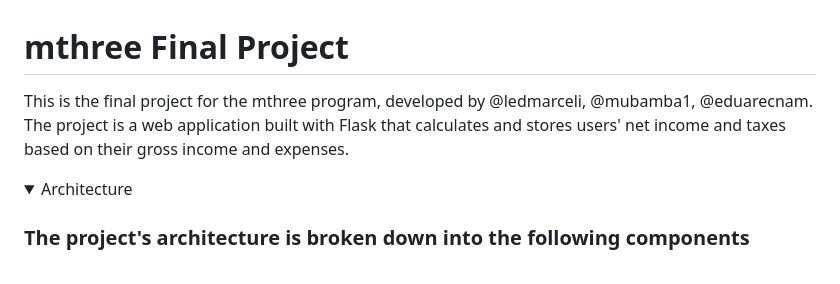
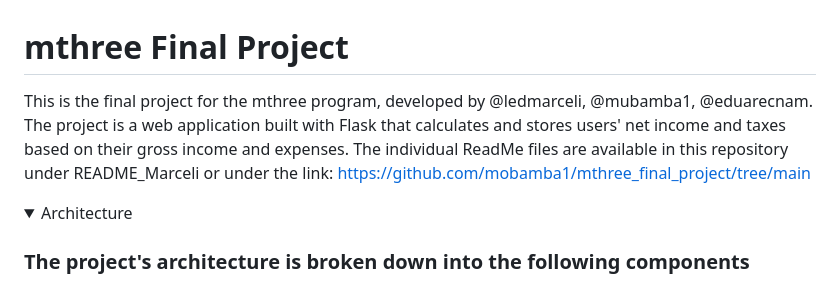
Before and after one commit to ledmarceli/mthree_final_project, a Markdown page: README.md, the part around the change. GitHub-like rendering; folded sections open.

Commit message:
adjusting ReadMe

```diff
--- a/README.md
+++ b/README.md
@@ -1,6 +1,8 @@
 # mthree Final Project
 
-This is the final project for the mthree program, developed by @ledmarceli, @mubamba1, @eduarecnam. The project is a web application built with Flask that calculates and stores users' net income and taxes based on their gross income and expenses.
+This is the final project for the mthree program, developed by @ledmarceli, @mubamba1, @eduarecnam. The project is a web application built with Flask that calculates and stores users' net income and taxes based on their gross income and expenses. The individual ReadMe files are available in this repository under README_Marceli or under the link: https://github.com/mobamba1/mthree_final_project/tree/main
+
+
 
 <details>
   <summary>Architecture</summary>
```
Also changed, not shown: README_Marceli.md (+1 -0 lines).
